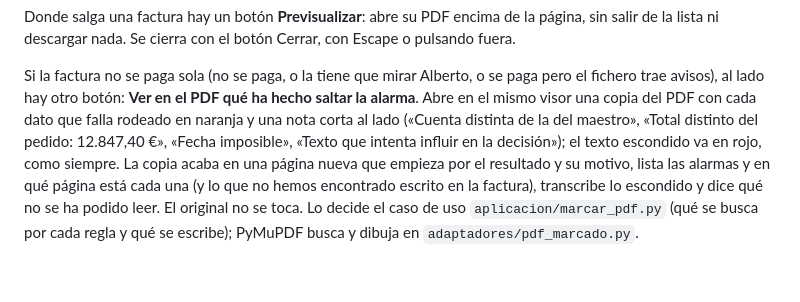
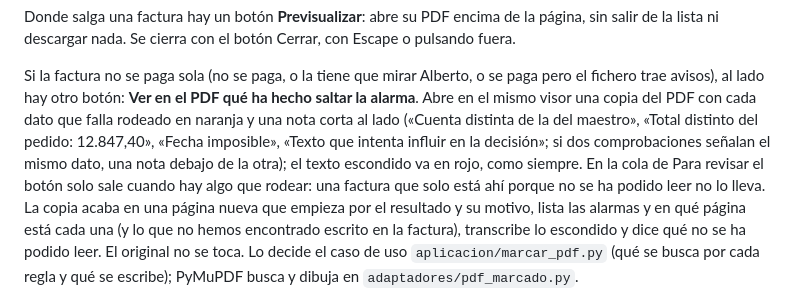
Before and after one commit to antoniorjmnz/upistas, a Markdown page: docs/web.md, the part around the change. Rendered like a GitHub page; blank space fills up the shorter version.

Commit message:
docs(obs): la etiqueta del total va sin el símbolo del euro y el botón de la cola solo con algo que rodear (#72)

```diff
--- a/docs/web.md
+++ b/docs/web.md
@@ -93,8 +93,10 @@ lista ni descargar nada. Se cierra con el botón Cerrar, con Escape o pulsando f
 Si la factura no se paga sola (no se paga, o la tiene que mirar Alberto, o se paga pero el fichero trae
 avisos), al lado hay otro botón: **Ver en el PDF qué ha hecho saltar la alarma**. Abre en el mismo visor
 una copia del PDF con cada dato que falla rodeado en naranja y una nota corta al lado («Cuenta distinta de
-la del maestro», «Total distinto del pedido: 12.847,40 €», «Fecha imposible», «Texto que intenta influir
-en la decisión»); el texto escondido va en rojo, como siempre. La copia acaba en una página nueva que
+la del maestro», «Total distinto del pedido: 12.847,40», «Fecha imposible», «Texto que intenta influir
+en la decisión»; si dos comprobaciones señalan el mismo dato, una nota debajo de la otra); el texto
+escondido va en rojo, como siempre. En la cola de Para revisar el botón solo sale cuando hay algo que
+rodear: una factura que solo está ahí porque no se ha podido leer no lo lleva. La copia acaba en una página nueva que
 empieza por el resultado y su motivo, lista las alarmas y en qué página está cada una (y lo que no hemos
 encontrado escrito en la factura), transcribe lo escondido y dice qué no se ha podido leer. El original no
 se toca. Lo decide el caso de uso `aplicacion/marcar_pdf.py` (qué se busca por cada regla y qué se
```
